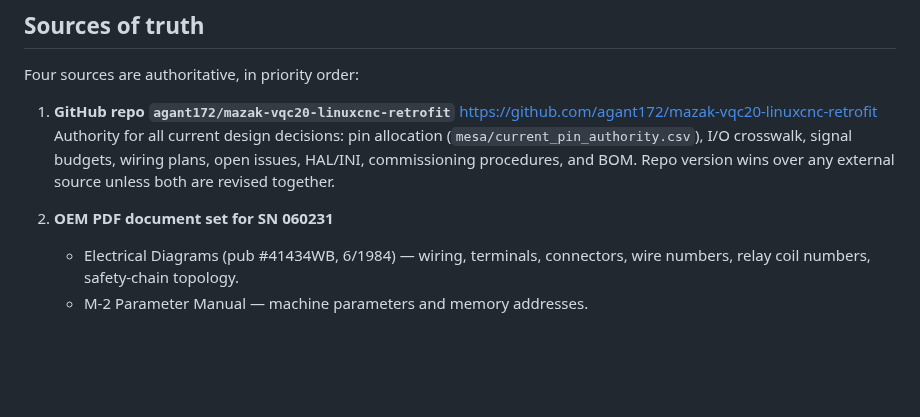
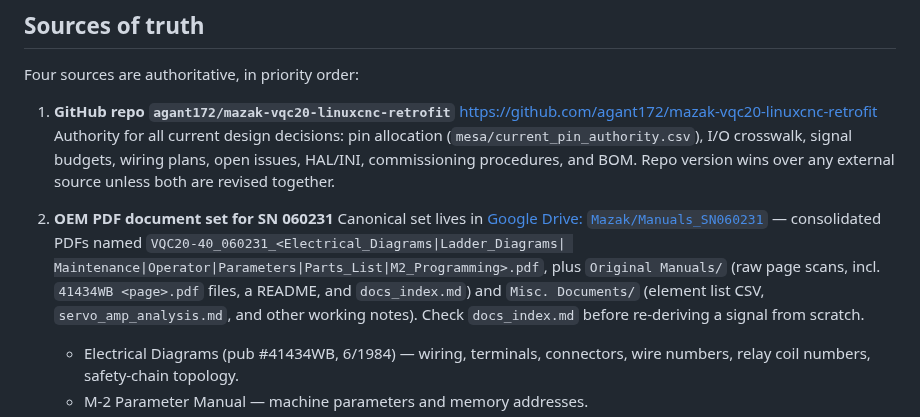
Before and after one commit to agant172/mazak-vqc20-linuxcnc-retrofit, a Markdown page: CLAUDE.md, the part around the change. Rendered like a GitHub page; blank space fills up the shorter version.

Commit message:
Record the canonical OEM manual set location in Google Drive
Points source-of-truth #2 at Mazak/Manuals_SN060231: the consolidated
VQC20-40_060231_*.pdf set, Original Manuals/ (raw page scans incl. the
41434WB <page>.pdf files and docs_index.md), and Misc. Documents/.

Unrelated to this branch's plane consolidation -- committed here because the
edit was in the working tree when main needed merging. Move it to its own PR
if you'd rather keep the topics separate.

Edit by AG; committed as-is.

```diff
--- a/CLAUDE.md
+++ b/CLAUDE.md
@@ -151,6 +151,13 @@ Four sources are authoritative, in priority order:
    Repo version wins over any external source unless both are revised together.
 
 2. **OEM PDF document set for SN 060231**
+   Canonical set lives in [Google Drive: `Mazak/Manuals_SN060231`](https://drive.google.com/drive/folders/1XWcctFb2gGTSNwGjkBiaufewpDAowJi8)
+   — consolidated PDFs named `VQC20-40_060231_<Electrical_Diagrams|Ladder_Diagrams|
+   Maintenance|Operator|Parameters|Parts_List|M2_Programming>.pdf`, plus
+   `Original Manuals/` (raw page scans, incl. `41434WB <page>.pdf` files, a
+   README, and `docs_index.md`) and `Misc. Documents/` (element list CSV,
+   `servo_amp_analysis.md`, and other working notes). Check `docs_index.md`
+   before re-deriving a signal from scratch.
    - Electrical Diagrams (pub #41434WB, 6/1984) — wiring, terminals,
      connectors, wire numbers, relay coil numbers, safety-chain topology.
    - M-2 Parameter Manual — machine parameters and memory addresses.
```
